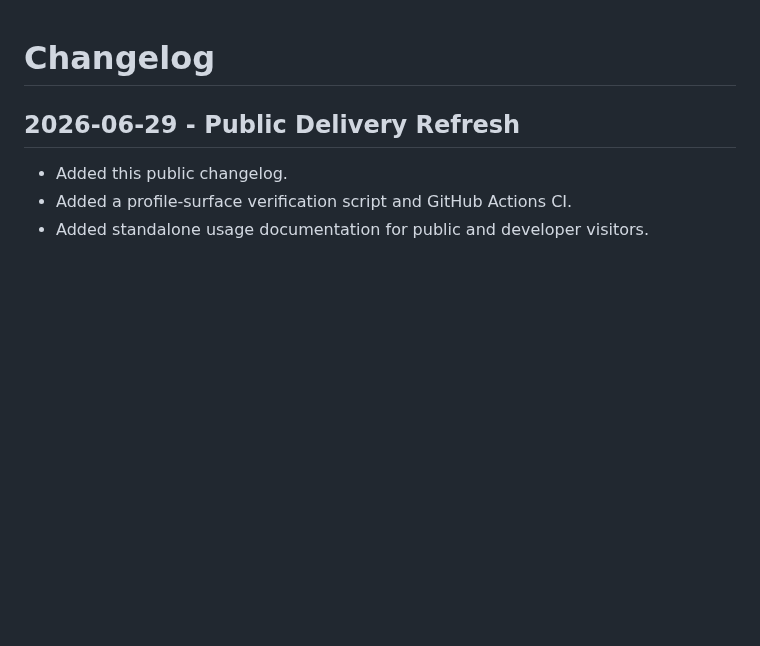
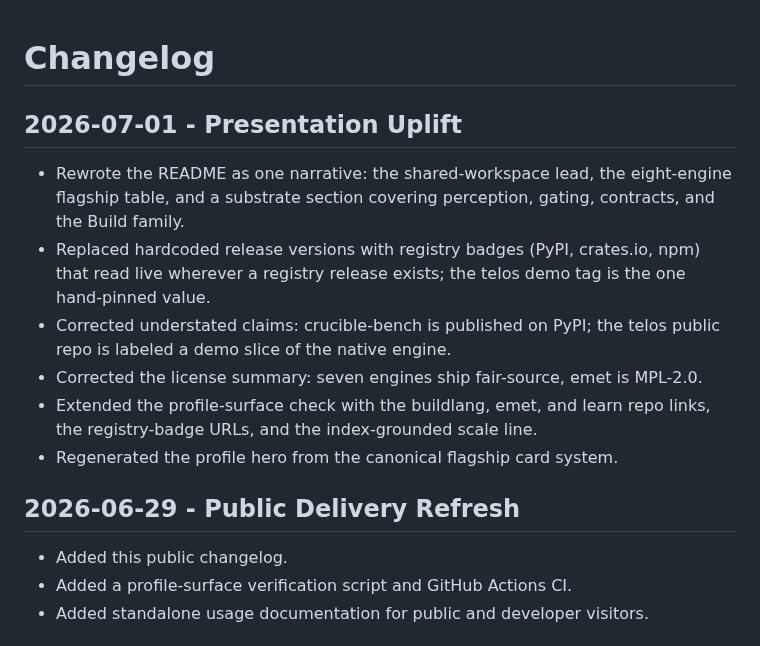
Before and after one commit to HarperZ9/HarperZ9, a Markdown page: CHANGELOG.md, the part around the change. GitHub-like rendering; blank space fills up the shorter version.

```diff
--- a/CHANGELOG.md
+++ b/CHANGELOG.md
@@ -1,4 +1,20 @@
 # Changelog
+
+## 2026-07-01 - Presentation Uplift
+
+- Rewrote the README as one narrative: the shared-workspace lead, the
+  eight-engine flagship table, and a substrate section covering perception,
+  gating, contracts, and the Build family.
+- Replaced hardcoded release versions with registry badges (PyPI, crates.io,
+  npm) that read live wherever a registry release exists; the telos demo tag
+  is the one hand-pinned value.
+- Corrected understated claims: crucible-bench is published on PyPI; the
+  telos public repo is labeled a demo slice of the native engine.
+- Corrected the license summary: seven engines ship fair-source, emet is
+  MPL-2.0.
+- Extended the profile-surface check with the buildlang, emet, and learn repo
+  links, the registry-badge URLs, and the index-grounded scale line.
+- Regenerated the profile hero from the canonical flagship card system.
 
 ## 2026-06-29 - Public Delivery Refresh
 
```
Also changed, not shown: README.md (+77 -62 lines), docs/brand/README.md (+8 -2 lines), docs/brand/profile-hero.png, 1 other file.
